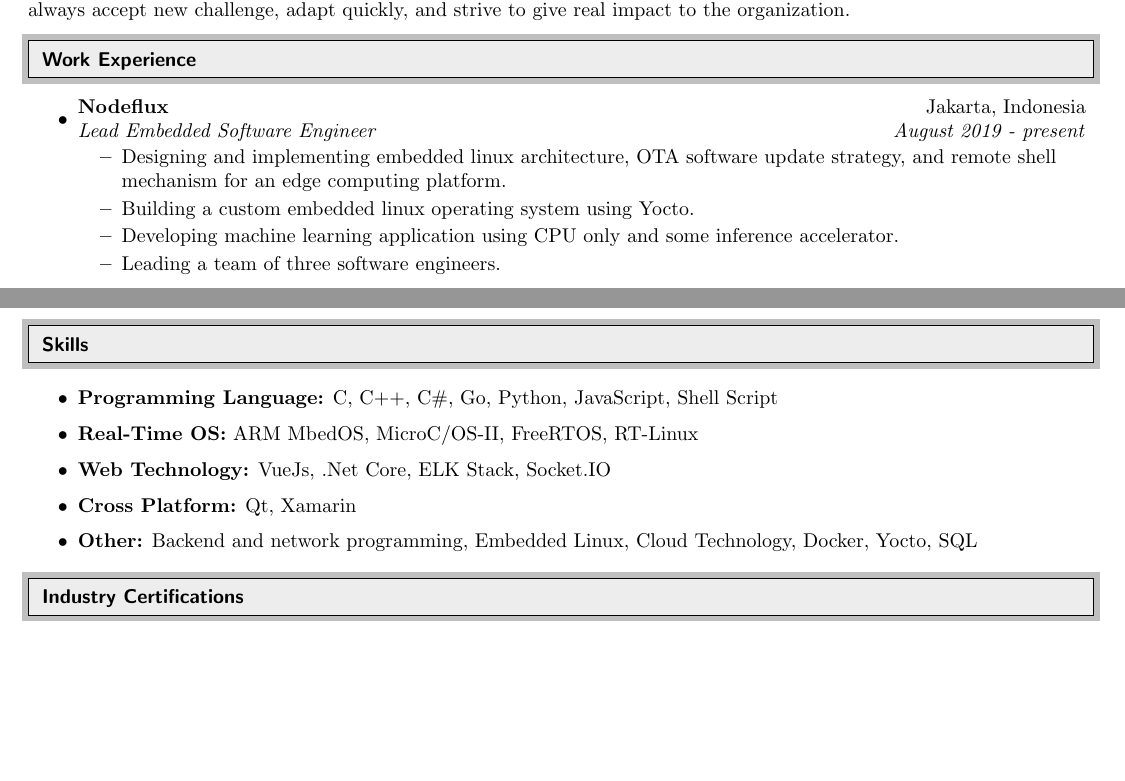
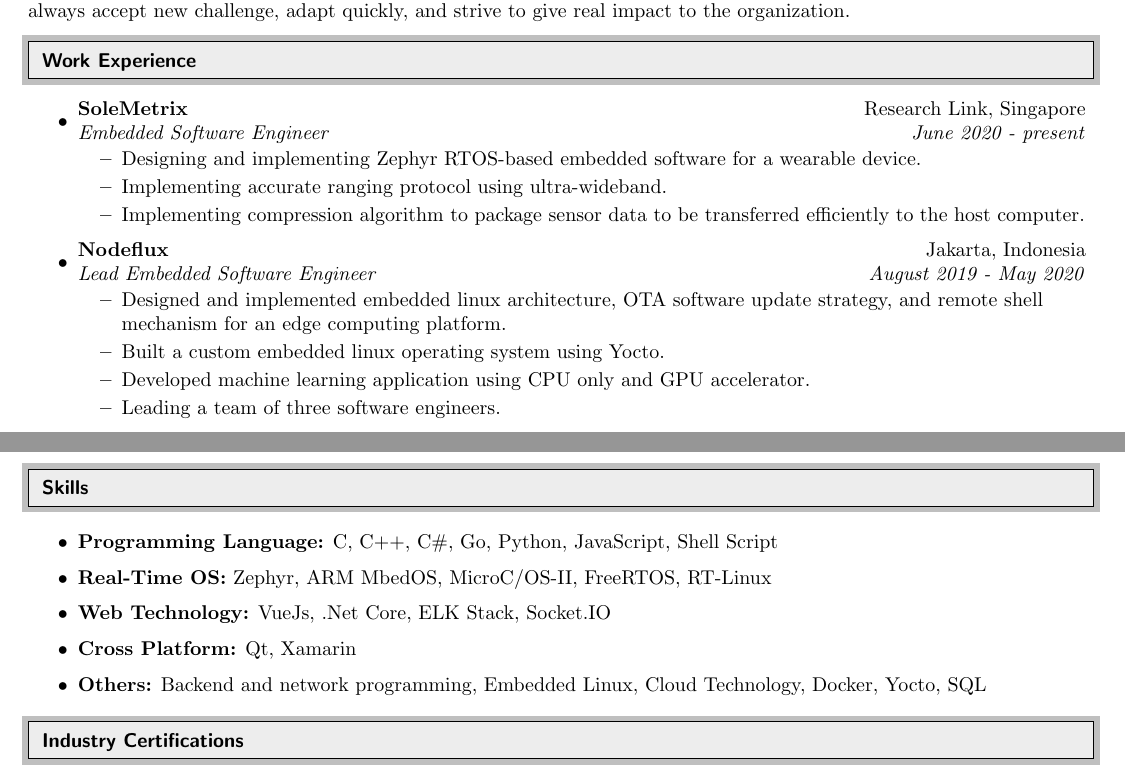
Before and after one commit to andung07/resume, a LaTeX CV (MuhamadAndungResume.tex): two parts of pages 1 and 2 of 2, joined at a grey line, cut so that both start at the same text, the shorter picture padded with empty space. Compiled offline with pdfLaTeX.

Commit message:
update experience

```diff
--- a/MuhamadAndungResume.tex
+++ b/MuhamadAndungResume.tex
@@ -85,11 +85,19 @@
 \begin{itemize}
 
   \item
-        \ressubheading{Nodeflux}{Jakarta, Indonesia}{Lead Embedded Software Engineer}{August 2019 - present}
+        \ressubheading{SoleMetrix}{Research Link, Singapore}{Embedded Software Engineer}{June 2020 - present}
         \begin{itemize}
-          \resitem{Designing and implementing embedded linux architecture, OTA software update strategy, and remote shell mechanism for an edge computing platform.}
-          \resitem{Building a custom embedded linux operating system using Yocto.}
-          \resitem{Developing machine learning application using CPU only and some inference accelerator.}
+          \resitem{Designing and implementing Zephyr RTOS-based embedded software for a wearable device.}
+          \resitem{Implementing accurate ranging protocol using ultra-wideband.}
+          \resitem{Implementing compression algorithm to package sensor data to be transferred efficiently to the host computer.}
+        \end{itemize}
+
+  \item
+        \ressubheading{Nodeflux}{Jakarta, Indonesia}{Lead Embedded Software Engineer}{August 2019 - May 2020}
+        \begin{itemize}
+          \resitem{Designed and implemented embedded linux architecture, OTA software update strategy, and remote shell mechanism for an edge computing platform.}
+          \resitem{Built a custom embedded linux operating system using Yocto.}
+          \resitem{Developed machine learning application using CPU only and GPU accelerator.}
           \resitem{Leading a team of three software engineers.}
         \end{itemize}
 
@@ -163,10 +171,10 @@
 \begin{itemize}
 
   \resitem{\textbf{Programming Language:} C, C++, C\#, Go, Python, JavaScript, Shell Script}
-  \resitem{\textbf{Real-Time OS:} ARM MbedOS, MicroC/OS-II, FreeRTOS, RT-Linux}
+  \resitem{\textbf{Real-Time OS:} Zephyr, ARM MbedOS, MicroC/OS-II, FreeRTOS, RT-Linux}
   \resitem{\textbf{Web Technology:} VueJs, .Net Core, ELK Stack, Socket.IO}
   \resitem{\textbf{Cross Platform:} Qt, Xamarin}
-  \resitem{\textbf{Other:} Backend and network programming, Embedded Linux, Cloud Technology, Docker, Yocto, SQL}
+  \resitem{\textbf{Others:} Backend and network programming, Embedded Linux, Cloud Technology, Docker, Yocto, SQL}
 
 \end{itemize} \vspace{-15pt}
 
```
Also changed, not shown: MuhamadAndungResume.pdf.
